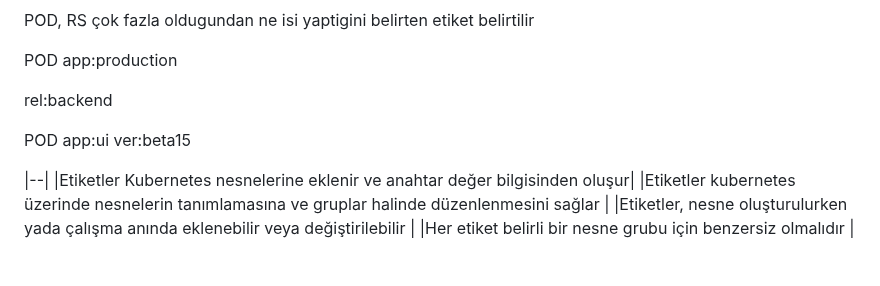
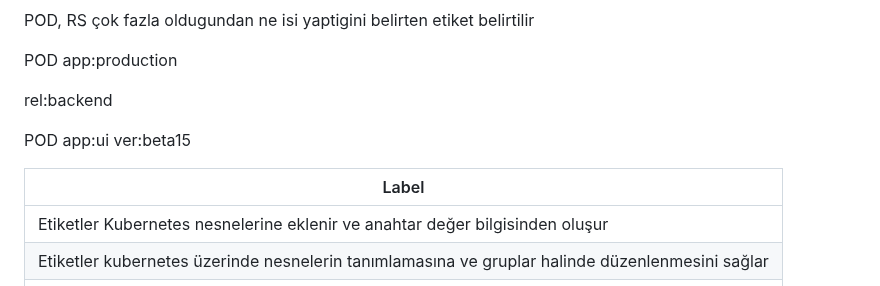
Before and after one commit to ali-sunarlar/DevOpsProjects, a Markdown page: Kubernetes/Kubernetes_Notes.md, the part around the change. GitHub-like rendering; blank space fills up the shorter version.

```diff
--- a/Kubernetes/Kubernetes_Notes.md
+++ b/Kubernetes/Kubernetes_Notes.md
@@ -735,6 +735,7 @@ POD
 app:ui
 ver:beta15
 
+|Label|
 |--|
 |Etiketler Kubernetes nesnelerine eklenir ve anahtar değer bilgisinden oluşur|
 |Etiketler kubernetes üzerinde nesnelerin tanımlamasına ve gruplar halinde düzenlenmesini sağlar |
```
